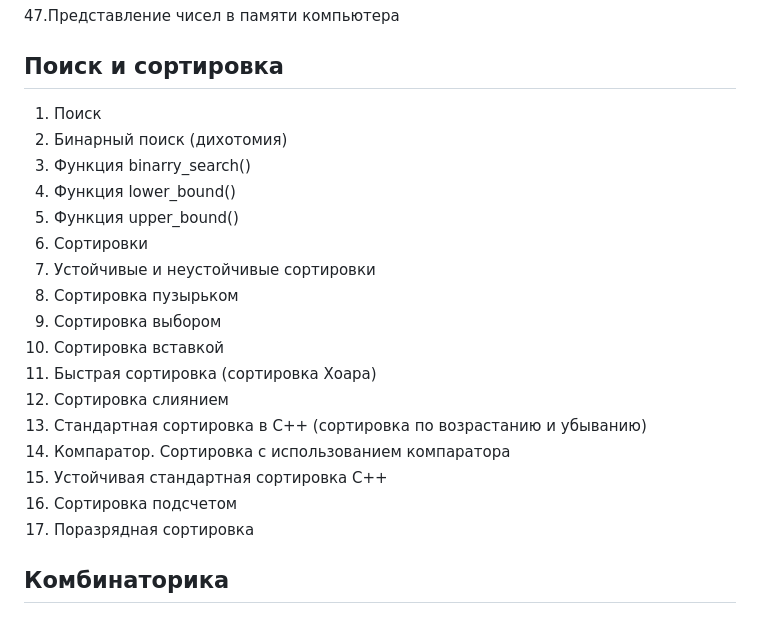
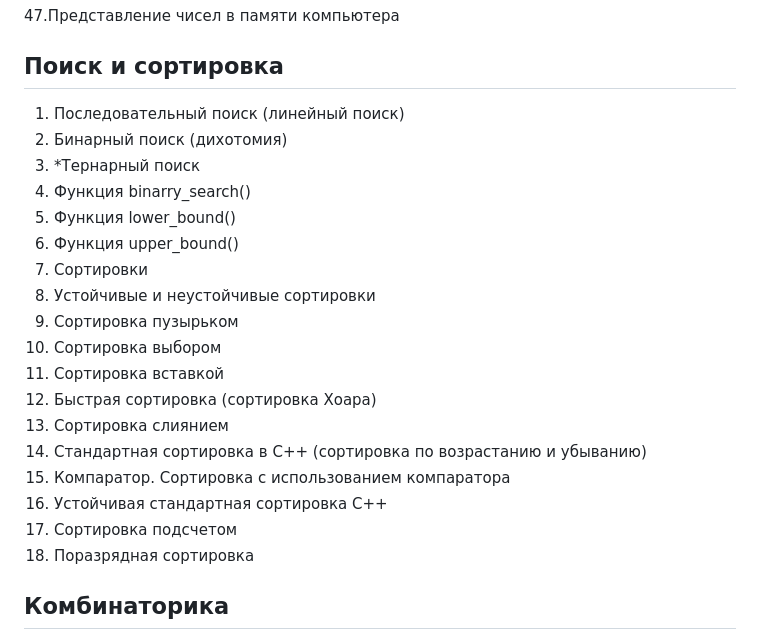
Before and after one commit to slutsk/tasks, a Markdown page: Q.md, the part around the change. GitHub-like rendering.

```diff
--- a/Q.md
+++ b/Q.md
@@ -55,23 +55,24 @@
 
 
 ## Поиск и сортировка
-1. Поиск
+1. Последовательный поиск (линейный поиск)
 2. Бинарный поиск (дихотомия)
-3. Функция binarry_search()
-4. Функция lower_bound()
-5. Функция upper_bound()
-6. Сортировки
-7. Устойчивые и неустойчивые сортировки
-8. Сортировка пузырьком
-9. Сортировка выбором
-10. Сортировка вставкой
-11. Быстрая сортировка (сортировка Хоара)
-12. Сортировка слиянием
-13. Стандартная сортировка в С++ (сортировка по возрастанию и убыванию)
-14. Компаратор. Сортировка с использованием компаратора
-15. Устойчивая стандартная сортировка С++
-16. Сортировка подсчетом
-17. Поразрядная сортировка
+3. *Тернарный поиск
+4. Функция binarry_search()
+5. Функция lower_bound()
+6. Функция upper_bound()
+7. Сортировки
+8. Устойчивые и неустойчивые сортировки
+9. Сортировка пузырьком
+10. Сортировка выбором
+11. Сортировка вставкой
+12. Быстрая сортировка (сортировка Хоара)
+13. Сортировка слиянием
+14. Стандартная сортировка в С++ (сортировка по возрастанию и убыванию)
+15. Компаратор. Сортировка с использованием компаратора
+16. Устойчивая стандартная сортировка С++
+17. Сортировка подсчетом
+18. Поразрядная сортировка
 
 ## Комбинаторика
 1. Комбинаторика
```
